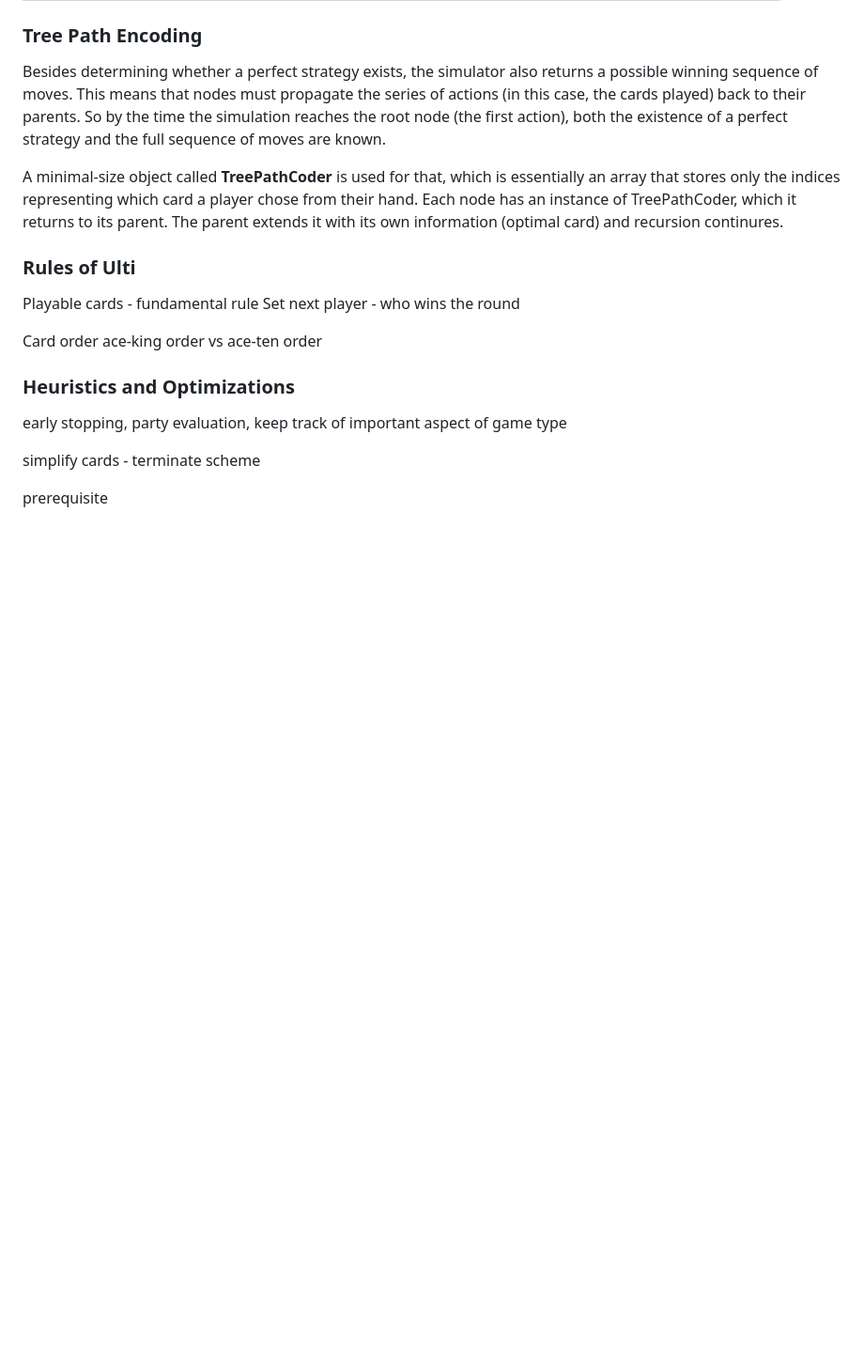
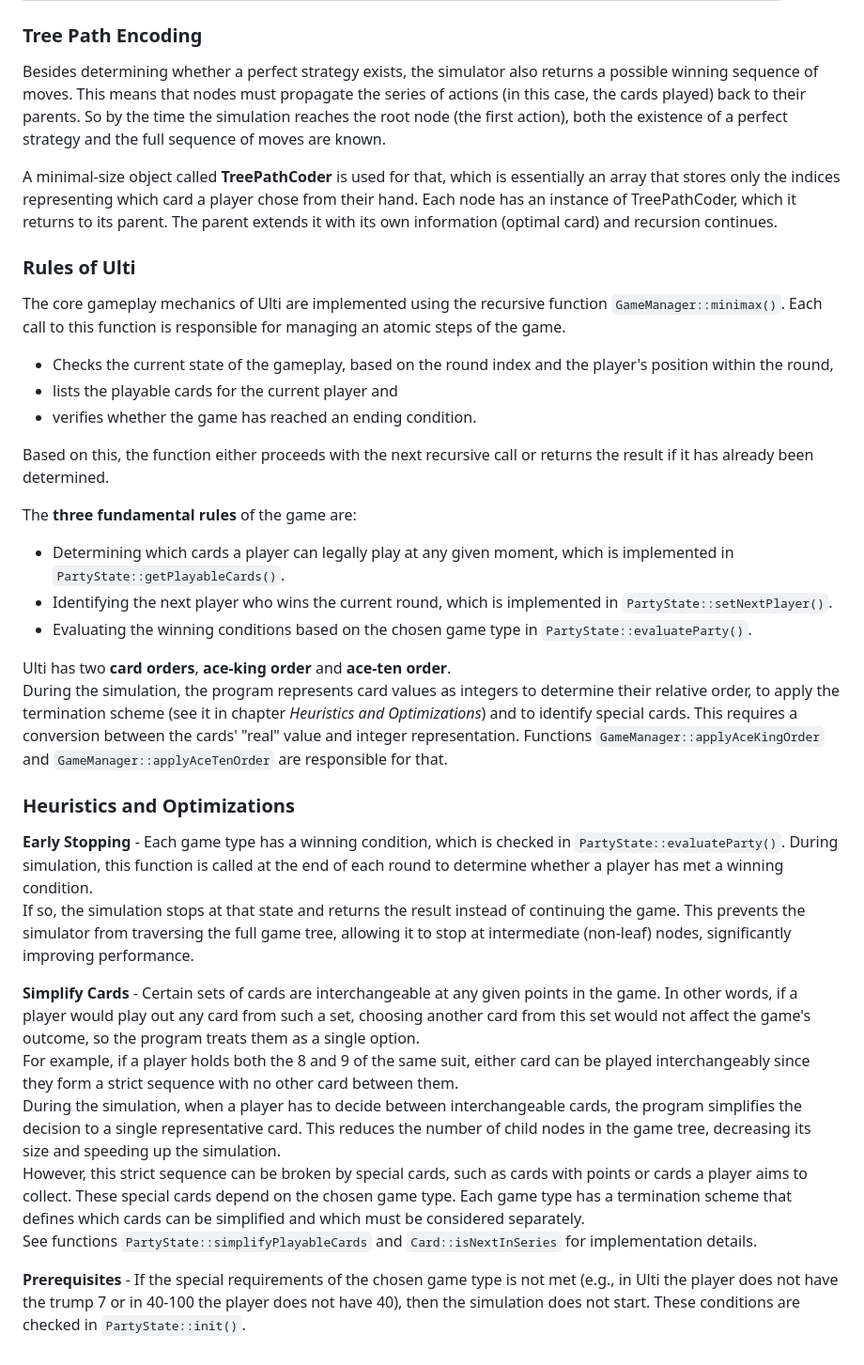
Before and after one commit to kkovati/Ulti_Minimax, a Markdown page: README.md, the part around the change. Shown at 94% size. Drawn GitHub-style; blank space fills up the shorter version.

````diff
--- a/README.md
+++ b/README.md
@@ -160,20 +160,57 @@ So by the time the simulation reaches the root node (the first action), both the
 A minimal-size object called **TreePathCoder** is used for that,
 which is essentially an array that stores only the indices representing which card a player chose from their hand.
 Each node has an instance of TreePathCoder, which it returns to its parent.
-The parent extends it with its own information (optimal card) and recursion continures.
+The parent extends it with its own information (optimal card) and recursion continues.
 
 ### Rules of Ulti
+The core gameplay mechanics of Ulti are implemented using the recursive function
+```GameManager::minimax()```.
+Each call to this function is responsible for managing an atomic steps of the game.
 
-Playable cards - fundamental rule
-Set next player - who wins the round
+- Checks the current state of the gameplay, based on the round index and the player's position within the round,
+- lists the playable cards for the current player and
+- verifies whether the game has reached an ending condition.<br>
 
-Card order
-ace-king order vs ace-ten order
+Based on this, the function either proceeds with the next recursive call or returns the result
+if it has already been determined.
+
+The **three fundamental rules** of the game are:
+- Determining which cards a player can legally play at any given moment,
+which is implemented in ```PartyState::getPlayableCards()```.
+- Identifying the next player who wins the current round,
+which is implemented in ```PartyState::setNextPlayer()```.
+- Evaluating the winning conditions based on the chosen game type in ```PartyState::evaluateParty()```.
+
+Ulti has two **card orders**, **ace-king order** and **ace-ten order**.<br>
+During the simulation, the program represents card values as integers to determine their relative order,
+to apply the termination scheme (see it in chapter *Heuristics and Optimizations*) and to identify special cards.
+This requires a conversion between the cards' "real" value and integer representation.
+Functions ```GameManager::applyAceKingOrder``` and ```GameManager::applyAceTenOrder``` are responsible for that.
 
 ### Heuristics and Optimizations
 
-early stopping, party evaluation, keep track of important aspect of game type
+**Early Stopping** - Each game type has a winning condition, which is checked in ```PartyState::evaluateParty()```.
+During simulation, this function is called at the end of each round to determine whether a player has met
+a winning condition.<br>
+If so, the simulation stops at that state and returns the result instead of continuing the game.
+This prevents the simulator from traversing the full game tree, allowing it to stop at intermediate (non-leaf) nodes,
+significantly improving performance.
 
-simplify cards - terminate scheme
+**Simplify Cards** - Certain sets of cards are interchangeable at any given points in the game.
+In other words, if a player would play out any card from such a set, choosing another card from this set would not
+affect the game's outcome, so the program treats them as a single option.<br>
+For example, if a player holds both the 8 and 9 of the same suit,
+either card can be played interchangeably since they form a strict sequence with no other card between them.<br>
+During the simulation, when a player has to decide between interchangeable cards,
+the program simplifies the decision to a single representative card.
+This reduces the number of child nodes in the game tree, decreasing its size and speeding up the simulation.<br>
+However, this strict sequence can be broken by special cards, such as cards with points or
+cards a player aims to collect. These special cards depend on the chosen game type.
+Each game type has a termination scheme that defines which cards can be simplified
+and which must be considered separately.<br>
+See functions ```PartyState::simplifyPlayableCards``` and ```Card::isNextInSeries``` for implementation details.
 
-prerequisite
+**Prerequisites** - If the special requirements of the chosen game type is not met
+(e.g., in Ulti the player does not have the trump 7 or in 40-100 the player does not have 40),
+then the simulation does not start.
+These conditions are checked in ```PartyState::init()```.
````
